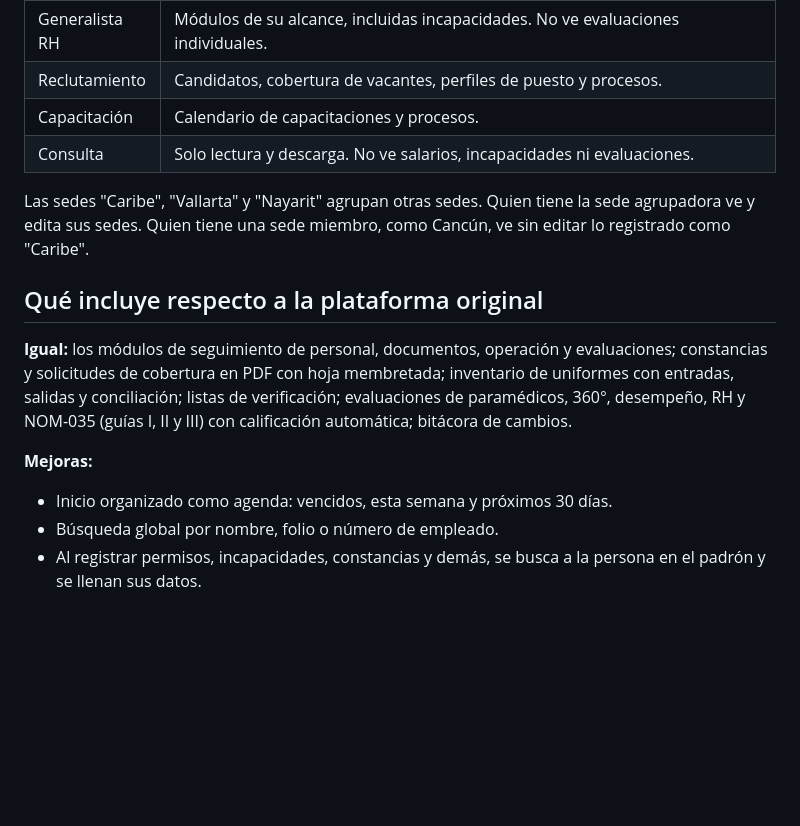
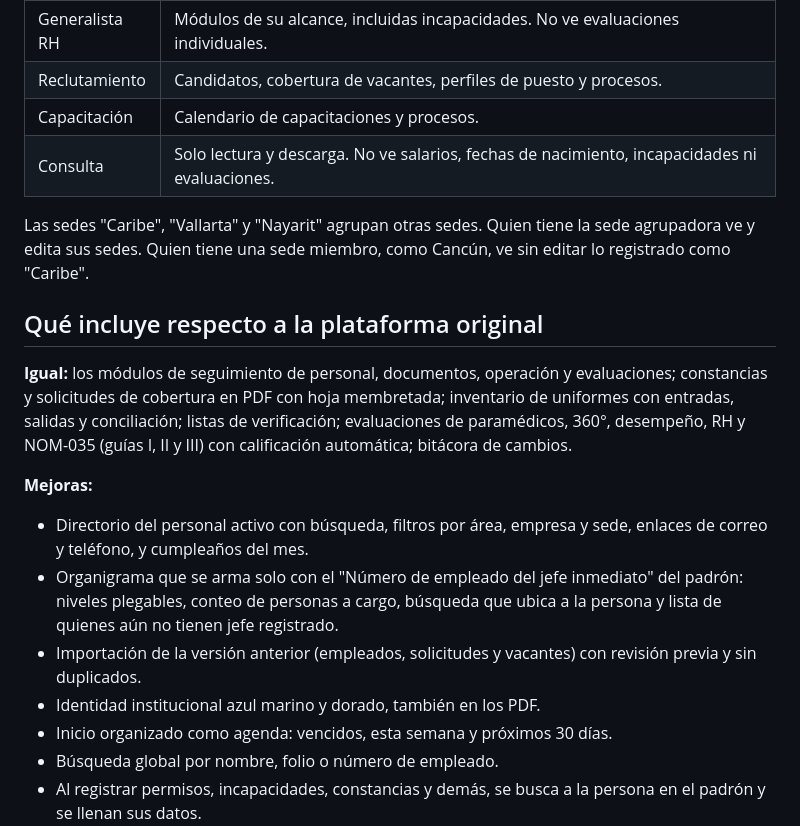
Before and after one commit to RHINOBUILD/intranet-slh, a Markdown page: README.md, the part around one of its changes. Rendered like a GitHub page; blank space fills up the shorter version.

```diff
--- a/README.md
+++ b/README.md
@@ -82,7 +87,7 @@ Edita los archivos en el editor (o en `src/` y luego `clasp push`) y después **
 | Generalista RH | Módulos de su alcance, incluidas incapacidades. No ve evaluaciones individuales. |
 | Reclutamiento | Candidatos, cobertura de vacantes, perfiles de puesto y procesos. |
 | Capacitación | Calendario de capacitaciones y procesos. |
-| Consulta | Solo lectura y descarga. No ve salarios, incapacidades ni evaluaciones. |
+| Consulta | Solo lectura y descarga. No ve salarios, fechas de nacimiento, incapacidades ni evaluaciones. |
 
 Las sedes "Caribe", "Vallarta" y "Nayarit" agrupan otras sedes. Quien tiene la sede agrupadora ve y edita sus sedes. Quien tiene una sede miembro, como Cancún, ve sin editar lo registrado como "Caribe".
 
@@ -91,6 +96,10 @@ Las sedes "Caribe", "Vallarta" y "Nayarit" agrupan otras sedes. Quien tiene la s
 **Igual:** los módulos de seguimiento de personal, documentos, operación y evaluaciones; constancias y solicitudes de cobertura en PDF con hoja membretada; inventario de uniformes con entradas, salidas y conciliación; listas de verificación; evaluaciones de paramédicos, 360°, desempeño, RH y NOM-035 (guías I, II y III) con calificación automática; bitácora de cambios.
 
 **Mejoras:**
+- Directorio del personal activo con búsqueda, filtros por área, empresa y sede, enlaces de correo y teléfono, y cumpleaños del mes.
+- Organigrama que se arma solo con el "Número de empleado del jefe inmediato" del padrón: niveles plegables, conteo de personas a cargo, búsqueda que ubica a la persona y lista de quienes aún no tienen jefe registrado.
+- Importación de la versión anterior (empleados, solicitudes y vacantes) con revisión previa y sin duplicados.
+- Identidad institucional azul marino y dorado, también en los PDF.
 - Inicio organizado como agenda: vencidos, esta semana y próximos 30 días.
 - Búsqueda global por nombre, folio o número de empleado.
 - Al registrar permisos, incapacidades, constancias y demás, se busca a la persona en el padrón y se llenan sus datos.
```
Also changed, not shown: other parts of README.md (+25 -4 lines), docs/directorio.png (added), docs/organigrama.png (added), docs/vista-previa.png, 11 other files.
